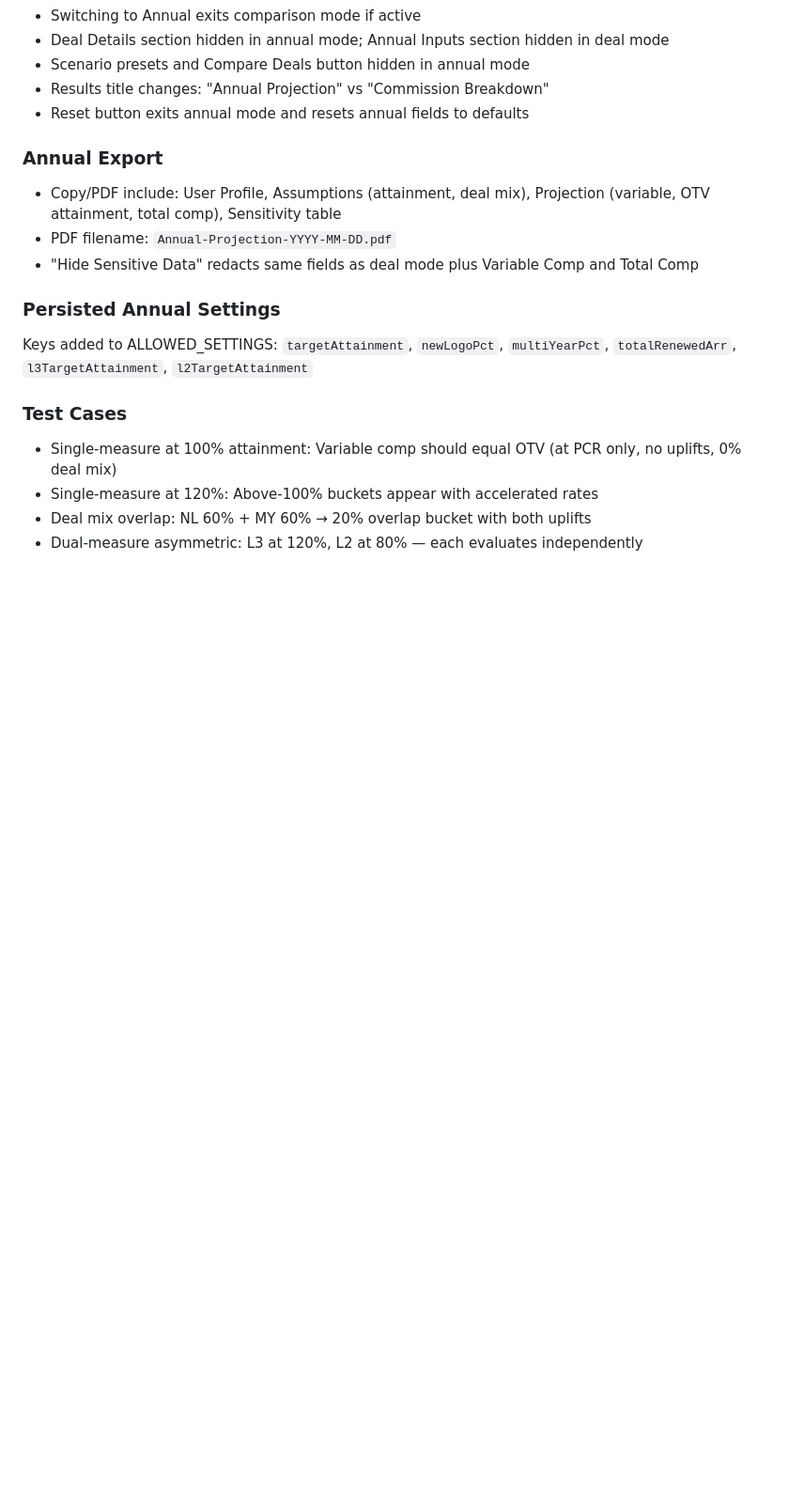
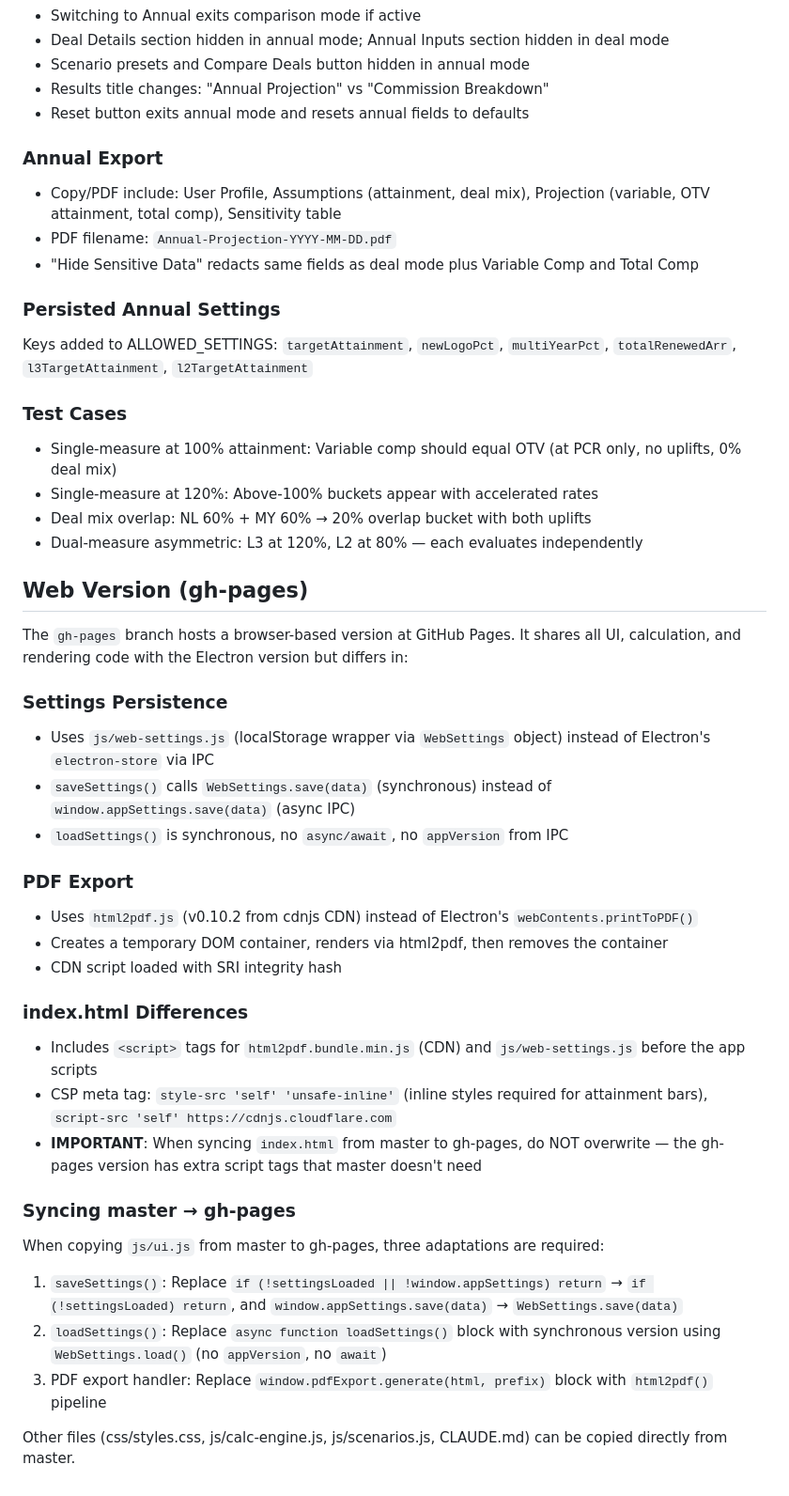
Before and after one commit to earnstaf/SE-Compensation-Calculator, a Markdown page: CLAUDE.md, the part around one of its changes. Shown at 94% size. Rendered like a GitHub page; blank space fills up the shorter version.

```diff
--- a/CLAUDE.md
+++ b/CLAUDE.md
@@ -490,3 +507,30 @@ Keys added to ALLOWED_SETTINGS: `targetAttainment`, `newLogoPct`, `multiYearPct`
 - Single-measure at 120%: Above-100% buckets appear with accelerated rates
 - Deal mix overlap: NL 60% + MY 60% → 20% overlap bucket with both uplifts
 - Dual-measure asymmetric: L3 at 120%, L2 at 80% — each evaluates independently
+
+## Web Version (gh-pages)
+
+The `gh-pages` branch hosts a browser-based version at GitHub Pages. It shares all UI, calculation, and rendering code with the Electron version but differs in:
+
+### Settings Persistence
+- Uses `js/web-settings.js` (localStorage wrapper via `WebSettings` object) instead of Electron's `electron-store` via IPC
+- `saveSettings()` calls `WebSettings.save(data)` (synchronous) instead of `window.appSettings.save(data)` (async IPC)
+- `loadSettings()` is synchronous, no `async/await`, no `appVersion` from IPC
+
+### PDF Export
+- Uses `html2pdf.js` (v0.10.2 from cdnjs CDN) instead of Electron's `webContents.printToPDF()`
+- Creates a temporary DOM container, renders via html2pdf, then removes the container
+- CDN script loaded with SRI integrity hash
+
+### index.html Differences
+- Includes `<script>` tags for `html2pdf.bundle.min.js` (CDN) and `js/web-settings.js` before the app scripts
+- CSP meta tag: `style-src 'self' 'unsafe-inline'` (inline styles required for attainment bars), `script-src 'self' https://cdnjs.cloudflare.com`
+- **IMPORTANT**: When syncing `index.html` from master to gh-pages, do NOT overwrite — the gh-pages version has extra script tags that master doesn't need
+
+### Syncing master → gh-pages
+When copying `js/ui.js` from master to gh-pages, three adaptations are required:
+1. `saveSettings()`: Replace `if (!settingsLoaded || !window.appSettings) return` → `if (!settingsLoaded) return`, and `window.appSettings.save(data)` → `WebSettings.save(data)`
+2. `loadSettings()`: Replace `async function loadSettings()` block with synchronous version using `WebSettings.load()` (no `appVersion`, no `await`)
+3. PDF export handler: Replace `window.pdfExport.generate(html, prefix)` block with `html2pdf()` pipeline
+
+Other files (css/styles.css, js/calc-engine.js, js/scenarios.js, CLAUDE.md) can be copied directly from master.
```
Also changed, not shown: other parts of CLAUDE.md (+26 -9 lines).
